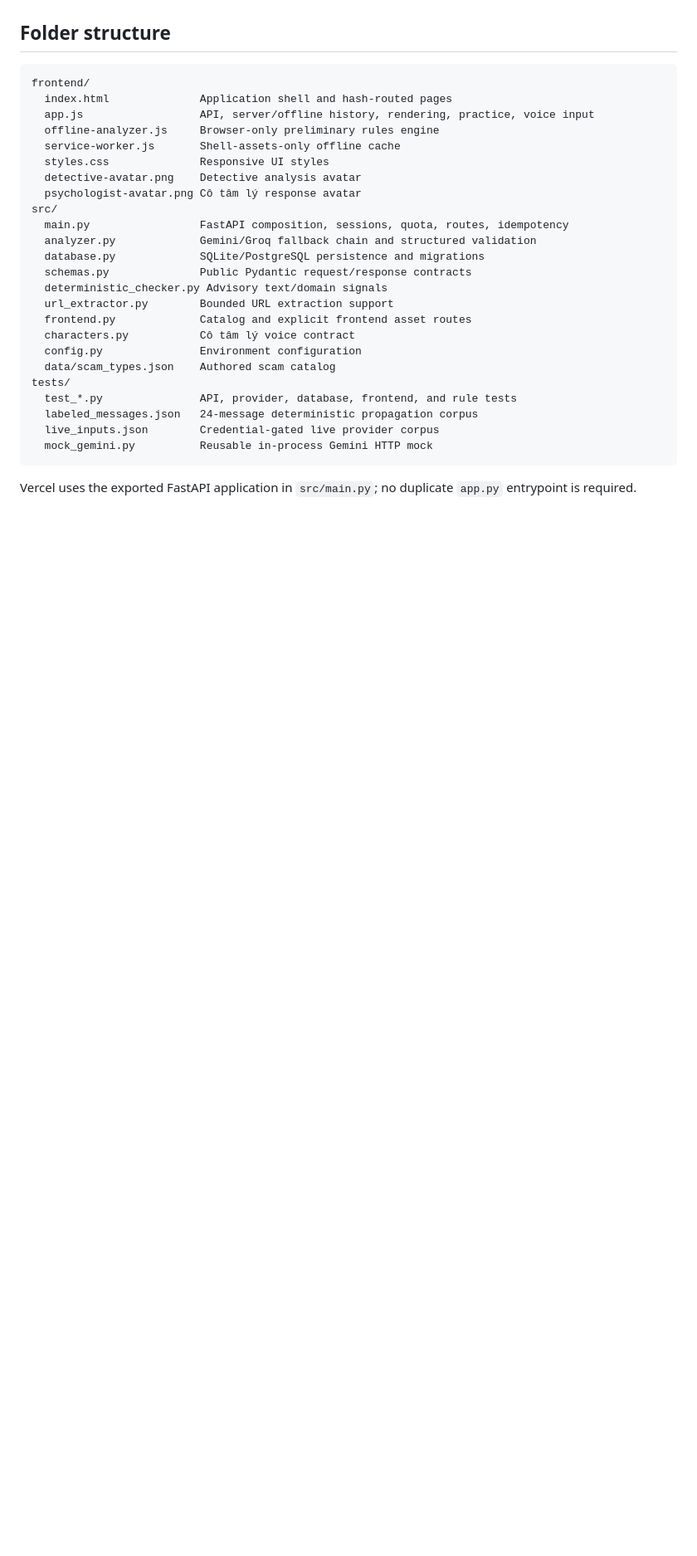
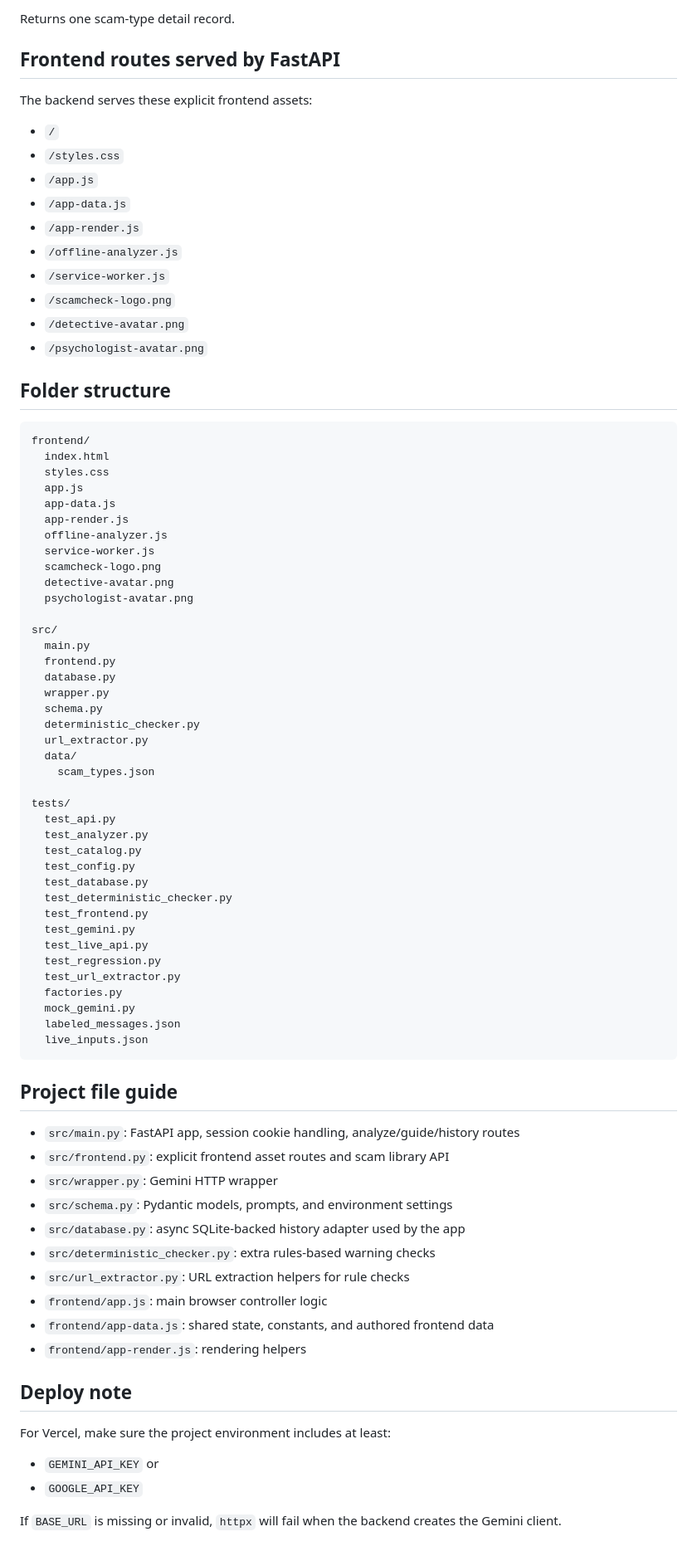
Before and after one commit to notoastedtoast/FCTSC-Hackathon-2026, a Markdown page: README.md, the part around one of its changes. Shown at 83% size. Rendered like a GitHub page; blank space fills up the shorter version.

````diff
--- a/README.md
+++ b/README.md
@@ -68,32 +175,84 @@ configured database, so users should not submit passwords, OTPs, card numbers, o
+Returns one scam-type detail record.
+
+## Frontend routes served by FastAPI
+
+The backend serves these explicit frontend assets:
+
+- `/`
+- `/styles.css`
+- `/app.js`
+- `/app-data.js`
+- `/app-render.js`
+- `/offline-analyzer.js`
+- `/service-worker.js`
+- `/scamcheck-logo.png`
+- `/detective-avatar.png`
+- `/psychologist-avatar.png`
 
 ## Folder structure
 
 ```text
 frontend/
-  index.html              Application shell and hash-routed pages
-  app.js                  API, server/offline history, rendering, practice, voice input
-  offline-analyzer.js     Browser-only preliminary rules engine
-  service-worker.js       Shell-assets-only offline cache
-  styles.css              Responsive UI styles
-  detective-avatar.png    Detective analysis avatar
-  psychologist-avatar.png Cô tâm lý response avatar
+  index.html
+  styles.css
+  app.js
+  app-data.js
+  app-render.js
+  offline-analyzer.js
+  service-worker.js
+  scamcheck-logo.png
+  detective-avatar.png
+  psychologist-avatar.png
+
 src/
-  main.py                 FastAPI composition, sessions, quota, routes, idempotency
-  analyzer.py             Gemini/Groq fallback chain and structured validation
-  database.py             SQLite/PostgreSQL persistence and migrations
-  schemas.py              Public Pydantic request/response contracts
-  deterministic_checker.py Advisory text/domain signals
-  url_extractor.py        Bounded URL extraction support
-  frontend.py             Catalog and explicit frontend asset routes
-  characters.py           Cô tâm lý voice contract
-  config.py               Environment configuration
-  data/scam_types.json    Authored scam catalog
+  main.py
+  frontend.py
+  database.py
+  wrapper.py
+  schema.py
+  deterministic_checker.py
+  url_extractor.py
+  data/
+    scam_types.json
+
 tests/
-  test_*.py               API, provider, database, frontend, and rule tests
-  labeled_messages.json   24-message deterministic propagation corpus
-  live_inputs.json        Credential-gated live provider corpus
-  mock_gemini.py          Reusable in-process Gemini HTTP mock
+  test_api.py
+  test_analyzer.py
+  test_catalog.py
+  test_config.py
+  test_database.py
+  test_deterministic_checker.py
+  test_frontend.py
+  test_gemini.py
+  test_live_api.py
+  test_regression.py
+  test_url_extractor.py
+  factories.py
+  mock_gemini.py
+  labeled_messages.json
+  live_inputs.json
 ```
 
-Vercel uses the exported FastAPI application in `src/main.py`; no duplicate `app.py`
-entrypoint is required.
+## Project file guide
+
+- `src/main.py`: FastAPI app, session cookie handling, analyze/guide/history routes
+- `src/frontend.py`: explicit frontend asset routes and scam library API
+- `src/wrapper.py`: Gemini HTTP wrapper
+- `src/schema.py`: Pydantic models, prompts, and environment settings
+- `src/database.py`: async SQLite-backed history adapter used by the app
+- `src/deterministic_checker.py`: extra rules-based warning checks
+- `src/url_extractor.py`: URL extraction helpers for rule checks
+- `frontend/app.js`: main browser controller logic
+- `frontend/app-data.js`: shared state, constants, and authored frontend data
+- `frontend/app-render.js`: rendering helpers
+
+## Deploy note
+
+For Vercel, make sure the project environment includes at least:
+
+- `GEMINI_API_KEY`
+or
+- `GOOGLE_API_KEY`
+
+If `BASE_URL` is missing or invalid, `httpx` will fail when the backend creates the
+Gemini client.
````
Also changed, not shown: other parts of README.md (+152 -45 lines).
